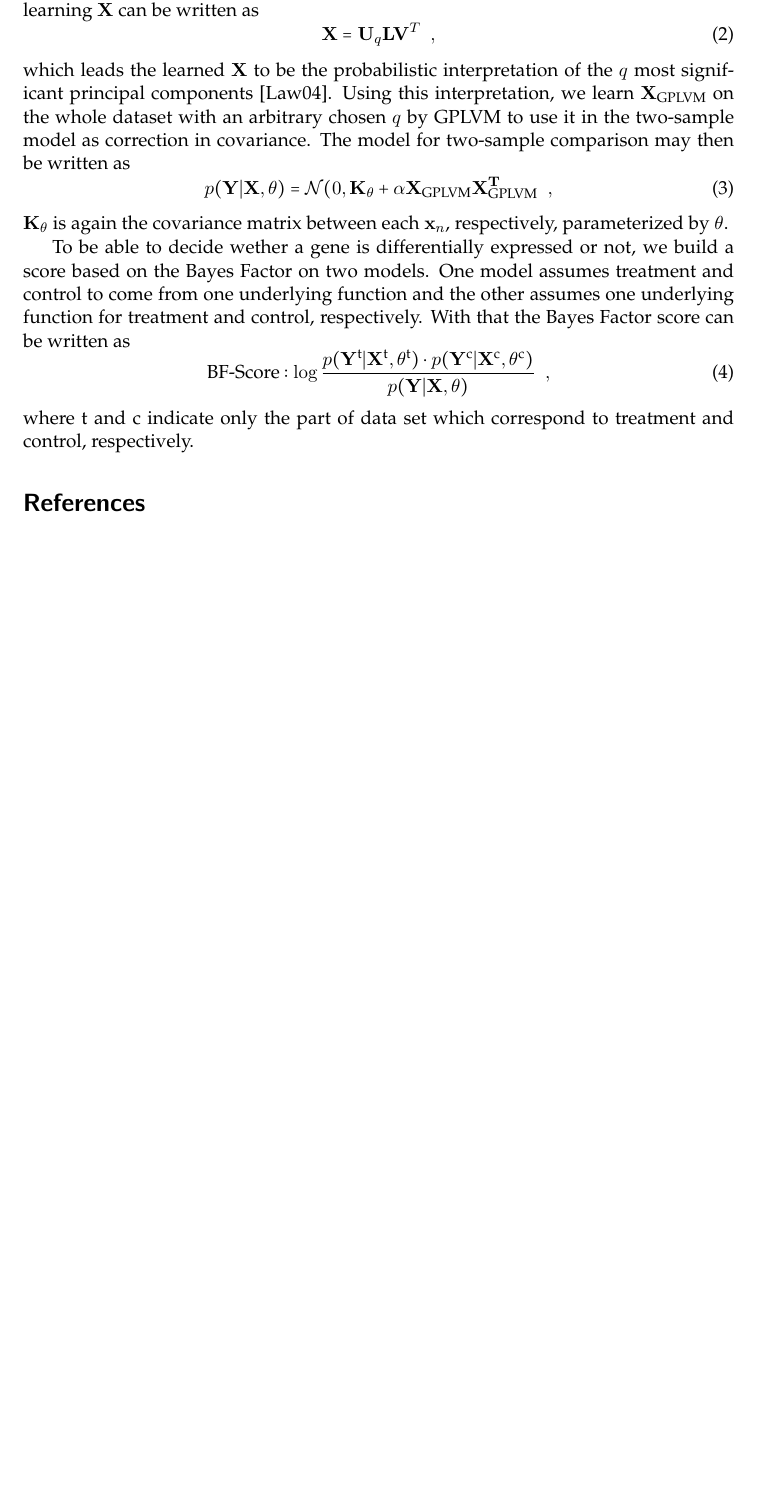
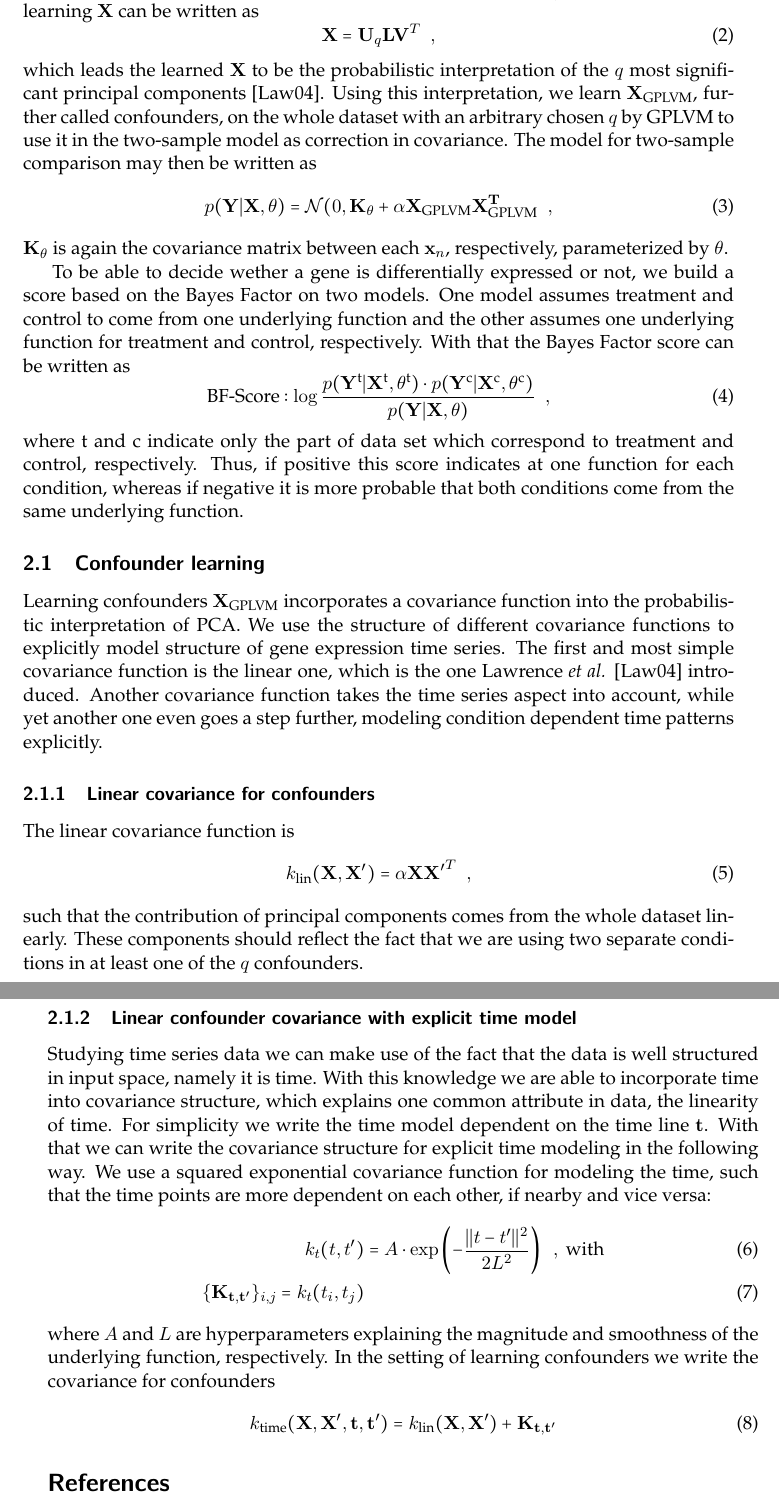
Before and after one commit to PMBio/gptwosample, a LaTeX paper (paper/Correcting for hidden confounders/Correcting for hidden confounding factors in time series analysis of gene expression.tex): part of page 4 of 5 before the commit and two parts of pages 4 and 5 of 5 after it, the two joined at a grey line, cut so that both start at the same text, the shorter picture padded with empty space. Compiled offline with pdfLaTeX.

Commit message:
added linear and time covariance structure to paper draft

```diff
--- a/paper/Correcting for hidden confounders/Correcting for hidden confounding factors in time series analysis of gene expression.tex
+++ b/paper/Correcting for hidden confounders/Correcting for hidden confounding factors in time series analysis of gene expression.tex
@@ -147,9 +147,10 @@ be written as
 which leads the learned ${\bf X}$ to be the probabilistic
 interpretation of the $q$ most significant principal components
 \cite{lawrence2004gaussian}. Using this interpretation, we learn ${\bf
-  X_{\text{GPLVM}}}$ on the whole dataset with an arbitrary chosen $q$
-by GPLVM to use it in the two-sample model as correction in
-covariance. The model for two-sample comparison may then be written as
+  X}_{\text{GPLVM}}$, further called confounders, on the whole dataset
+with an arbitrary chosen $q$ by GPLVM to use it in the two-sample
+model as correction in covariance. The model for two-sample comparison
+may then be written as
 \begin{equation}
   \label{eq:3}
   p({\bf Y}|{\bf X},\theta) = \mathcal N(0, {\bf K_\theta} +
@@ -169,7 +170,64 @@ respectively. With that the Bayes Factor score can be written as
       X}^\text{t},\theta^\text{t})\cdot p({\bf Y}^\text{c}|{\bf X}^\text{c},\theta^\text{c})}{p({\bf Y}|{\bf X},\theta)}\enspace,
 \end{equation}
 where t and c indicate only the part of data set which correspond to
-treatment and control, respectively.
+treatment and control, respectively. Thus, if positive this score
+indicates at one function for each condition, whereas if negative it
+is more probable that both conditions come from the same underlying
+function.
+
+\subsection{Confounder learning}
+\label{sec:confounder-learning}
+
+Learning confounders ${\bf X}_\text{GPLVM}$ incorporates a covariance
+function into the probabilistic interpretation of PCA. We use
+the structure of different covariance functions to explicitly model
+structure of gene expression time series. The first and most simple
+covariance function is the linear one, which is the one Lawrence {\it
+  et al.} \cite{lawrence2004gaussian} introduced. Another covariance
+function takes the time series aspect into account, while yet
+another one even goes a step further, modeling condition dependent
+time patterns explicitly.
+
+\subsubsection{Linear covariance for confounders}
+\label{sec:line-covar-conf}
+
+The linear covariance function is
+\begin{equation}
+  \label{eq:5}
+  k_\text{lin}({\bf X},{\bf X'}) = \alpha {\bf X}{\bf X'}^T\enspace,
+\end{equation}
+such that the contribution of principal components comes from the
+whole dataset linearly. These components should reflect the fact that
+we are using two separate conditions in at least one of the $q$
+confounders.
+
+\subsubsection{Linear confounder covariance with explicit time model}
+\label{sec:line-conf-covar}
+
+Studying time series data we can make use of the fact that the data is
+well structured in input space, namely it is time. With this knowledge
+we are able to incorporate time into covariance structure, which
+explains one common attribute in data, the linearity of time. For
+simplicity we write the time model dependent on the time line $\bf
+t$. With that we can write the covariance structure for explicit time
+modeling in the following way. We use a squared exponential covariance
+function for modeling the time, such that the time points are more dependent
+on each other, if nearby and vice versa:
+\begin{align}
+  \label{eq:6}
+  k_t(t,t') & =
+  A\cdot\exp\left(-\frac{||t-t'||^2}{2L^2}\right)\enspace,\text{
+    with}\\
+  \{{\bf K}_{\bf t,t'}\}_{i,j} = k_t(t_i,t_j)
+\end{align}
+where $A$ and $L$ are hyperparameters explaining the magnitude and
+smoothness of the underlying function, respectively. In the setting of
+learning confounders we write the covariance for confounders
+\begin{equation}
+  \label{eq:7}
+  k_\text{time}({\bf X},{\bf X'},{\bf t,t'}) = k_\text{lin}({\bf
+    X,X'}) + {\bf K_{\bf t,t'}}
+\end{equation}
 
 \bibliographystyle{alpha} \bibliography{../Papers}
 % \addcontentsline{toc}{chapter}{References}
```
Also changed, not shown: 1 other file.
